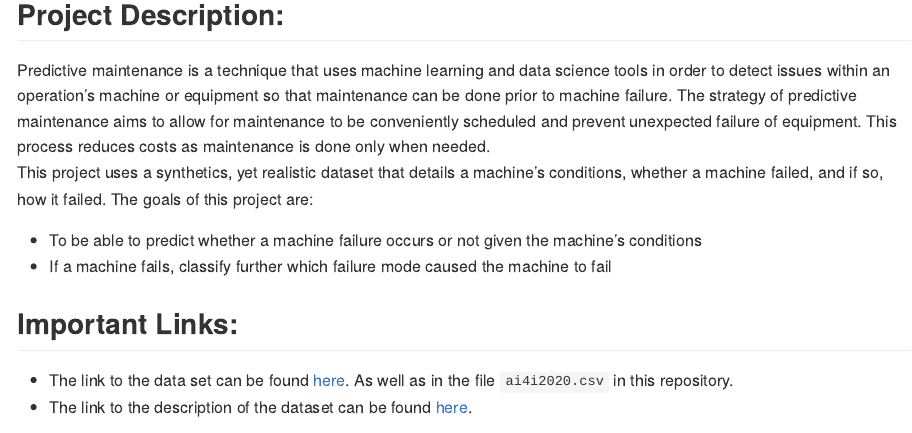
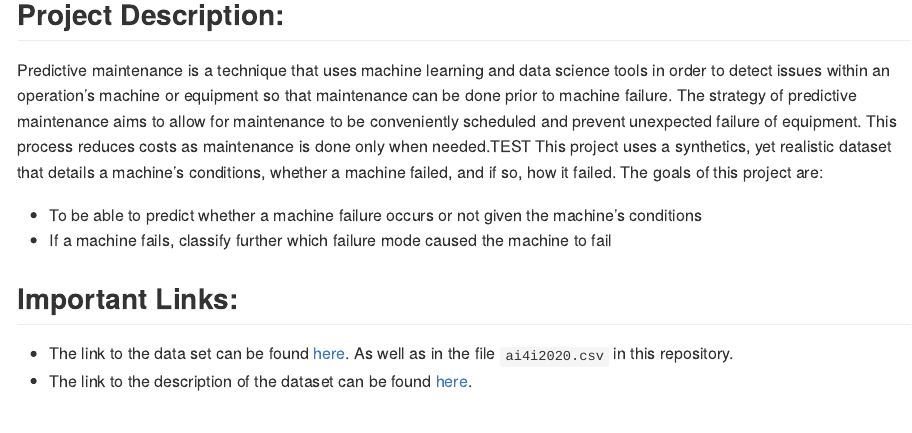
Before and after one commit to RileyYlagan/PredictiveMaintenanceProject, an R Markdown document (README.Rmd): the page in a window 1100 px wide, from 220 px down. Rendered offline with R 4.5, knitr and Pandoc, with nearby package versions.

Commit message:
updated README

```diff
--- a/README.Rmd
+++ b/README.Rmd
@@ -16,7 +16,7 @@ knitr::opts_chunk$set(echo = TRUE)
 Kushagr Bhatia, Rohit Dinesh, Harshit Gupta, Revath Sankar, and Riley Ylagan
 
 ## Project Description:
-Predictive maintenance is a technique that uses machine learning and data science tools in order to detect issues within an operation's machine or equipment so that maintenance can be done prior to machine failure. The strategy of predictive maintenance aims to allow for maintenance to be conveniently scheduled and prevent unexpected failure of equipment. This process reduces costs as maintenance is done only when needed.\
+Predictive maintenance is a technique that uses machine learning and data science tools in order to detect issues within an operation's machine or equipment so that maintenance can be done prior to machine failure. The strategy of predictive maintenance aims to allow for maintenance to be conveniently scheduled and prevent unexpected failure of equipment. This process reduces costs as maintenance is done only when needed.TEST
 This project uses a synthetics, yet realistic dataset that details a machine's conditions, whether a machine failed, and if so, how it failed. The goals of this project are:\
 
 - To be able to predict whether a machine failure occurs or not given the machine's conditions
```
